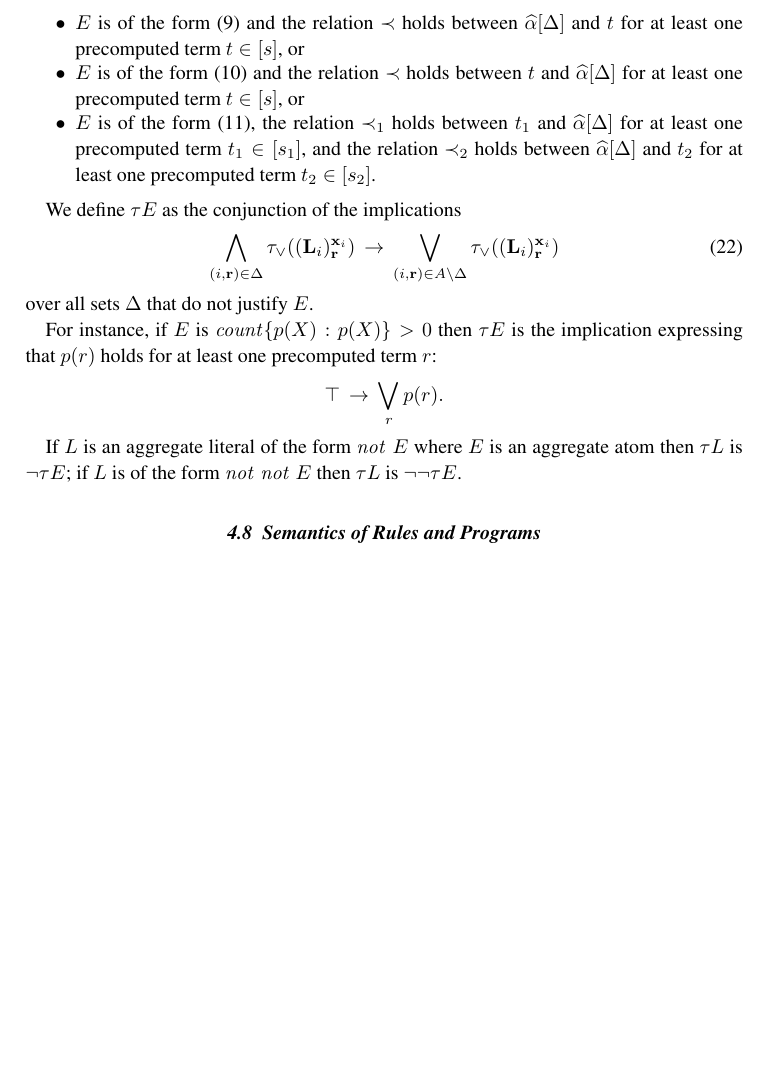
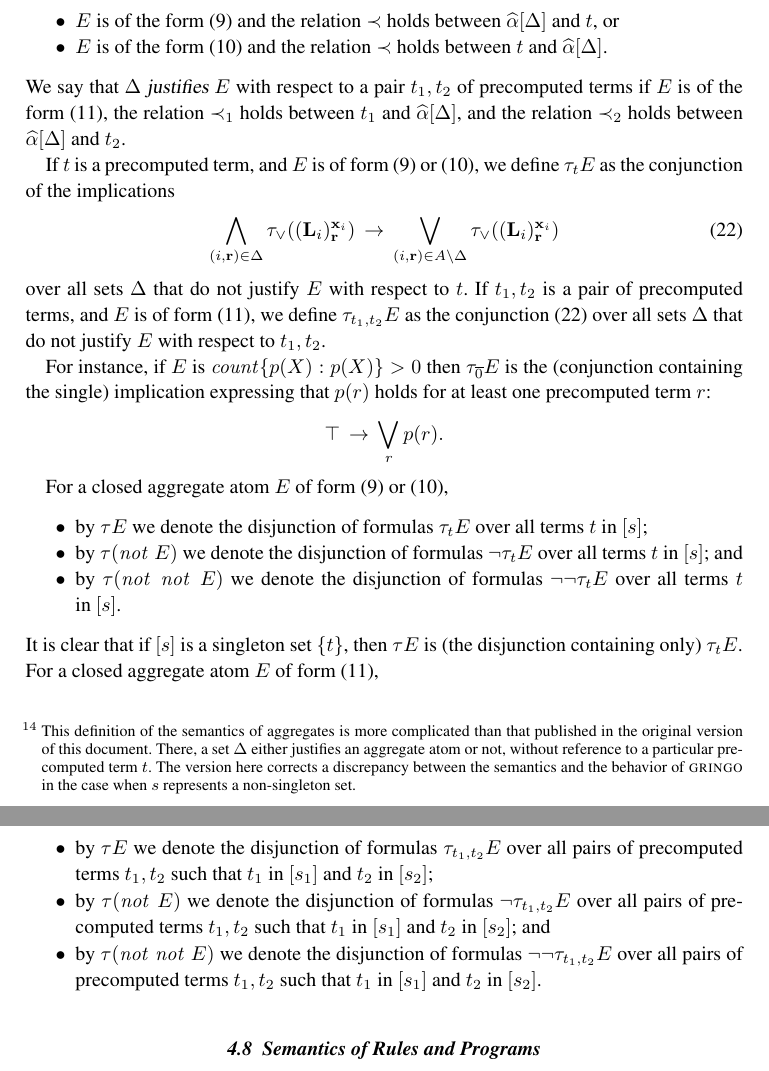
Before and after one commit to ameliaj/AG, a LaTeX document (AG_iclp2_arXiv.tex): part of page 12 of 15 before the commit and two parts of pages 12 and 13 of 16 after it, the two joined at a grey line, cut so that both start at the same text, the shorter picture padded with empty space. Compiled offline with pdfLaTeX; a LaTeX package or settings file that is missing is left out.

Commit message:
Updated .tex files to reflect changes to semantics of aggregates.

```diff
--- a/AG_iclp2_arXiv.tex
+++ b/AG_iclp2_arXiv.tex
@@ -894,50 +894,81 @@ be a closed aggregate atom of one of the forms (\ref{ag1})--(\ref{ag3}), and
 let~${\bf x}_i$ be the list of variables occurring in~${\bf t}_i:{\bf L}_i$
 \hbox{($1\le i\le n$)}.  By~$A_i$ we denote the set of tuples~${\bf r}$ of
 precomputed terms of the same length as~${\bf x}_i$.
-%such that all terms in
-%$({\bf t}_i)^{{\bf x}_i}_{\bf r}$ and all literals in
-%$({\bf L}_i)^{{\bf x}_i}_{\bf r}$ are well-formed.
 By $A$ we denote the
 set $\{(i, {\bf r}) : i \in \{1, \dots, n\}, {\bf r} \in A_i\}$.
 
 Let $\Delta$ be a subset of $A$. Then by $[\Delta]$ we denote
 the union of the sets $[({\bf t}_i)^{{\bf x}_i}_{\bf r}]$ for all pairs
 $(i, {\bf r})\in\Delta$.
-We say that $\Delta$ {\sl justifies} $E$ if
+We say that $\Delta$ {\sl justifies}~$E$ with respect to a precomputed
+term\footnote{This definition of the semantics of aggregates is
+more complicated than that published in the original version of this document.
+There, a set $\Delta$
+either justifies an aggregate atom or not, without reference to a particular
+precomputed term
+$t$. The version here corrects a discrepancy between the semantics and the
+behavior of {\sc gringo} in the case when $s$
+represents a non-singleton set.\label{ft3a}
+} $t$ if
 \begin{itemize}
 \item  $E$ is of the form (\ref{ag1}) and the relation $\prec$ holds
 between $\widehat \alpha
-[{\Delta}]$ and $t$ for at least one precomputed term $t \in [s]$,  or
+[{\Delta}]$ and $t$,  or
 \item $E$ is of the form (\ref{ag2}) and the relation $\prec$ holds between $t$ and
-$\widehat \alpha [{\Delta}]$ for at least one precomputed term $t \in [s]$, or
-\item $E$ is of the
+$\widehat \alpha [{\Delta}]$.
+\end{itemize}
+We say that $\Delta$ {\sl justifies}~$E$ with respect to a pair $t_1,t_2$ of precomputed
+terms if
+$E$ is of the
 form (\ref{ag3}), the relation
-$\prec_1$ holds between $t_1$ and $\widehat \alpha [\Delta]$ for at least one
-precomputed term $t_1 \in [s_1]$, and the relation $\prec_2$ holds between $\widehat
-\alpha [\Delta]$ and $t_2$ for at least one precomputed term $t_2 \in [s_2]$.
-\end{itemize}
+$\prec_1$ holds between $t_1$ and $\widehat \alpha [\Delta]$, and the relation $\prec_2$ holds between $\widehat
+\alpha [\Delta]$ and $t_2$.
 
-We define $\tau E$ as the conjunction of the implications
+If $t$ is a precomputed term, and $E$ is of form (\ref{ag1}) or (\ref{ag2}),
+we define $\tau_t E$ as the conjunction of the implications
 \beq
   \bigwedge_{(i, {\bf r})\in\Delta}\tau_{\lor}(({\bf L}_i)^{{\bf x}_i}_{\bf r})
   \,\rar\,
   \bigvee_{(i,{\bf r})\in A\setminus\Delta}\tau_{\lor}(({\bf L}_i)^{{\bf x}_i}_
   {\bf r})
 \eeq{agdef}
-over all sets $\Delta$ that do not justify~$E$.
+over all sets $\Delta$ that do not justify~$E$ with respect to $t$.
+If $t_1,t_2$ is a pair of precomputed terms, and $E$ is of form (\ref{ag3}),
+we define $\tau_{t_1,t_2} E$ as the conjunction \eqref{agdef}
+over all sets $\Delta$ that do not justify~$E$ with respect to $t_1,t_2$.
 
 %%%%%
-For instance, if $E$ is ${\it count}\{p(X):p(X)\} > 0$ then $\tau E$ is the
-implication expressing that $p(r)$ holds for at least one precomputed term $r$:
+For instance, if $E$ is
+${\it count}\{p(X):p(X)\} > 0$
+then $\tau_{\o 0} E$ is the
+(conjunction containing the single) implication expressing that $p(r)$ holds for at least one precomputed term $r$:
 $$
-% \top \,\rar\, \bigvee_{(1, r)\in A} p(r).
 \top \,\rar\, \bigvee_r p(r).
 $$
 
-
-If $L$ is an aggregate literal of the form $\no \; E$ where $E$ is an
-aggregate atom then $\tau L $ is $\neg \tau E$; if $L$ is of the form
-$\no \; \no\; E$ then  $\tau L$ is $\neg \neg \tau E$.
+For a closed aggregate atom $E$ of form \eqref{ag1} or \eqref{ag2},
+\begin{itemize}
+\item by $\tau E$ we denote the disjunction of formulas $\tau_t E$
+over all terms $t$ in~$[s]$;
+\item by $\tau (\no \; E)$ we denote the disjunction of formulas $\neg \tau_t E$
+over all terms $t$ in~$[s]$; and
+\item by $\tau (\no \; \no \; E)$ we denote the disjunction of formulas
+$\neg \neg \tau_t E$ over all terms $t$ in~$[s]$.
+\end{itemize}
+It is clear that if $[s]$ is a singleton set $\{t\}$, then $\tau E$ is (the
+disjunction containing only) $\tau_t E$.
+For a closed aggregate atom $E$ of form \eqref{ag3},
+\begin{itemize}
+\item by $\tau E$ we denote the disjunction of formulas $\tau_{t_1,t_2} E$
+over all pairs of precomputed terms $t_1, t_2$ such that $t_1$ in~$[s_1]$ and
+$t_2$ in~$[s_2]$;
+\item by $\tau(\no \; E)$ we denote the disjunction of formulas
+$\neg \tau_{t_1,t_2} E$ over all pairs of precomputed terms $t_1, t_2$ such
+that $t_1$ in~$[s_1]$ and $t_2$ in~$[s_2]$; and
+\item by $\tau(\no \; \no \; E)$ we denote the disjunction of formulas
+$\neg \neg \tau_{t_1,t_2} E$ over all pairs of precomputed terms $t_1, t_2$ such
+that $t_1$ in~$[s_1]$ and $t_2$ in~$[s_2]$.
+\end{itemize}
 
 \subsection{Semantics of Rules and Programs} \label{ssec:grules}
 
```
Also changed, not shown: AG_iclp2_app.tex (+32 -30 lines), AG_iclp2_app.pdf (added), AG_iclp2_arXiv.pdf (added), AG_iclp2_arXiv.tex (28 more changed lines).
